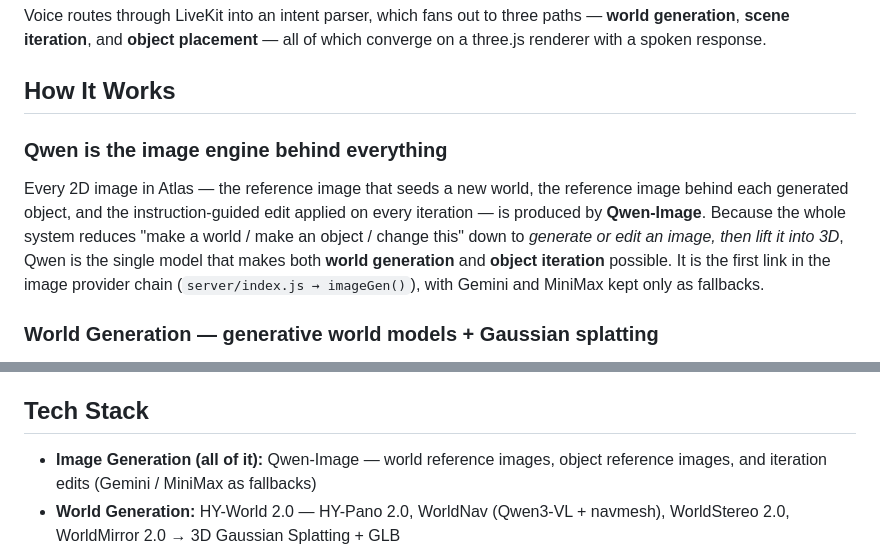
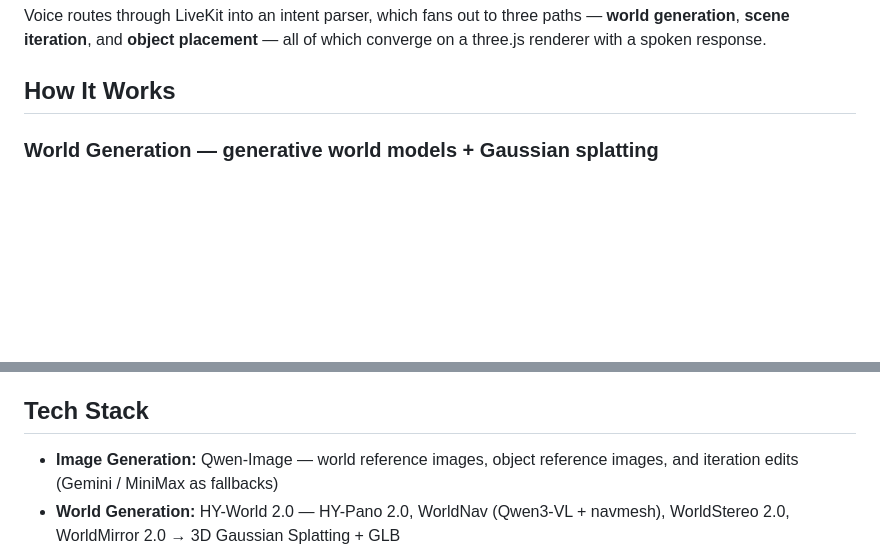
Before and after one commit to SamanthaJeanneb/YC-Conversational-Hackathon, a Markdown page: README.md, 2 parts joined by grey strips. Drawn GitHub-style; blank space fills up the shorter version.

```diff
--- a/README.md
+++ b/README.md
@@ -18,16 +18,6 @@ all of which converge on a three.js renderer with a spoken response.
 
 ## How It Works
 
-### Qwen is the image engine behind everything
-
-Every 2D image in Atlas — the reference image that seeds a new world, the
-reference image behind each generated object, and the instruction-guided edit
-applied on every iteration — is produced by **Qwen-Image**. Because the whole
-system reduces "make a world / make an object / change this" down to *generate or
-edit an image, then lift it into 3D*, Qwen is the single model that makes both
-**world generation** and **object iteration** possible. It is the first link in
-the image provider chain (`server/index.js → imageGen()`), with Gemini and
-MiniMax kept only as fallbacks.
 
 ### World Generation — generative world models + Gaussian splatting
 
@@ -90,7 +80,7 @@ mid-session drop into the live scene as GLB meshes.
 
 ## Tech Stack
 
-- **Image Generation (all of it):** Qwen-Image — world reference images, object
+- **Image Generation:** Qwen-Image — world reference images, object
   reference images, and iteration edits (Gemini / MiniMax as fallbacks)
 - **World Generation:** HY-World 2.0 — HY-Pano 2.0, WorldNav (Qwen3-VL + navmesh),
   WorldStereo 2.0, WorldMirror 2.0 → 3D Gaussian Splatting + GLB
```
